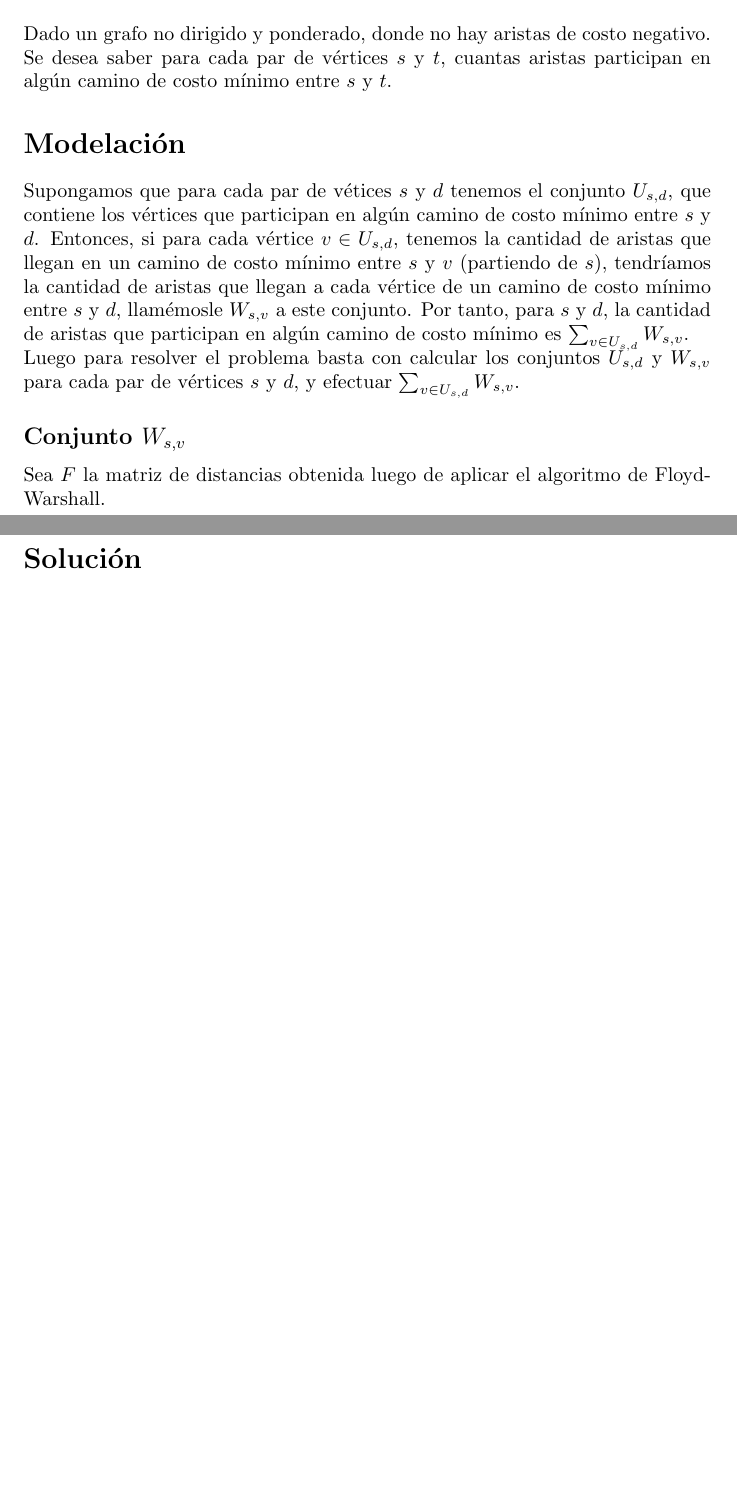
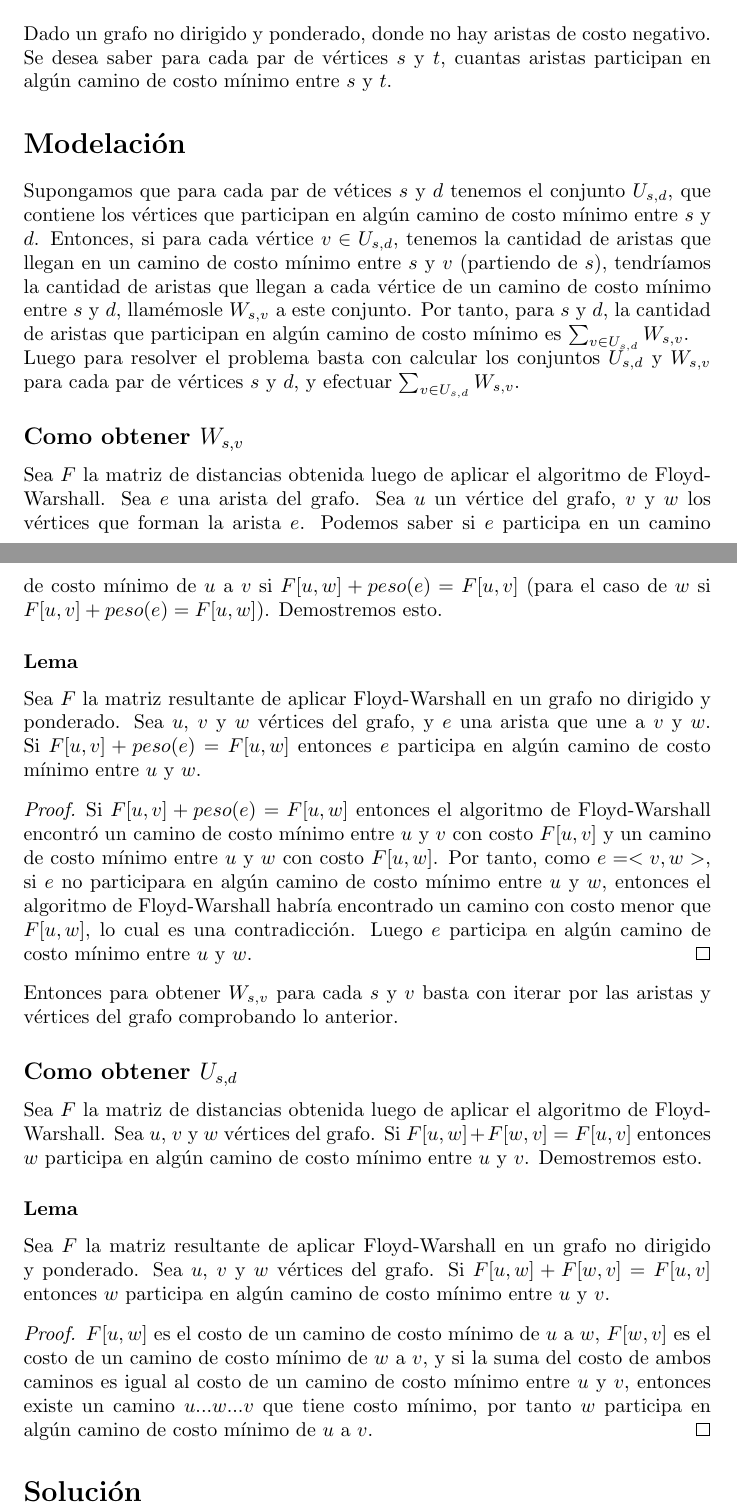
Before and after one commit to UHSchollar-Org/daa_problems, a LaTeX document (second_problem/doc/doc.tex): two parts of pages 2 and 3 of 3, joined at a grey line, cut so that both start at the same text, the shorter picture padded with empty space. Compiled offline with pdfLaTeX.

Commit message:
document update

```diff
--- a/second_problem/doc/doc.tex
+++ b/second_problem/doc/doc.tex
@@ -59,9 +59,48 @@ costo mínimo es $\sum_{v \in U_{s,d}}W_{s,v}$.
 Luego para resolver el problema basta con calcular los conjuntos $U_{s,d}$ y $W_{s,v}$ para cada
 par de vértices $s$ y $d$, y efectuar $\sum_{v \in U_{s,d}}W_{s,v}$.
 
-\subsection*{Conjunto $W_{s,v}$}
+\subsection*{Como obtener $W_{s,v}$}
 Sea $F$ la matriz de distancias obtenida luego de aplicar el algoritmo de Floyd-Warshall.
+Sea $e$ una arista del grafo. %que participa en algún camino de costo mínimo.
+Sea $u$ un vértice
+del grafo, $v$ y $w$ los vértices que forman la arista $e$. Podemos saber si $e$ participa en
+un camino de costo mínimo de $u$ a $v$ si $F[u,w] + peso(e) = F[u,v]$ (para el caso de $w$
+si $F[u,v] + peso(e) = F[u,w]$). Demostremos esto.
 
+\subsubsection*{Lema}
+Sea $F$ la matriz resultante de aplicar Floyd-Warshall en un grafo no dirigido y ponderado.
+Sea $u$, $v$ y $w$ vértices del grafo, y $e$ una arista que une a $v$ y $w$.
+Si $F[u,v] + peso(e) = F[u,w]$ entonces $e$ participa en algún camino de costo mínimo entre
+$u$ y $w$.
+
+\begin{proof}
+    Si $F[u,v] + peso(e) = F[u,w]$ entonces el algoritmo de Floyd-Warshall encontró un camino
+    de costo mínimo entre $u$ y $v$ con costo $F[u,v]$ y un camino de costo mínimo entre
+    $u$ y $w$ con costo $F[u,w]$. Por tanto, como $e = <v,w>$, si $e$ no participara en algún camino de costo
+    mínimo entre $u$ y $w$, entonces el algoritmo de Floyd-Warshall habría encontrado un camino con costo
+    menor que $F[u,w]$, lo cual es una contradicción. Luego $e$ participa en algún camino de costo mínimo entre
+    $u$ y $w$.
+\end{proof}
+
+Entonces para obtener $W_{s,v}$ para cada $s$ y $v$ basta con iterar por las aristas y vértices del grafo
+comprobando lo anterior.
+
+\subsection*{Como obtener $U_{s,d}$}
+Sea $F$ la matriz de distancias obtenida luego de aplicar el algoritmo de Floyd-Warshall.
+Sea $u$, $v$ y $w$ vértices del grafo. Si $F[u,w] + F[w,v] = F[u,v]$ entonces $w$ participa en algún camino
+de costo mínimo entre $u$ y $v$. Demostremos esto.
+
+\subsubsection*{Lema}
+Sea $F$ la matriz resultante de aplicar Floyd-Warshall en un grafo no dirigido y ponderado.
+Sea $u$, $v$ y $w$ vértices del grafo. Si $F[u,w] + F[w,v] = F[u,v]$ entonces $w$ participa en algún camino
+de costo mínimo entre $u$ y $v$.
+
+\begin{proof}
+    $F[u,w]$ es el costo de un camino de costo mínimo de $u$ a $w$,
+    $F[w,v]$ es el costo de un camino de costo mínimo de $w$ a $v$, y si la suma del costo de ambos caminos es
+    igual al costo de un camino de costo mínimo entre $u$ y $v$, entonces existe un camino $u...w...v$ que tiene costo
+    mínimo, por tanto $w$ participa en algún camino de costo mínimo de $u$ a $v$.
+\end{proof}
 
 \section*{Solución}
 
```
Also changed, not shown: second_problem/doc/doc.pdf.
